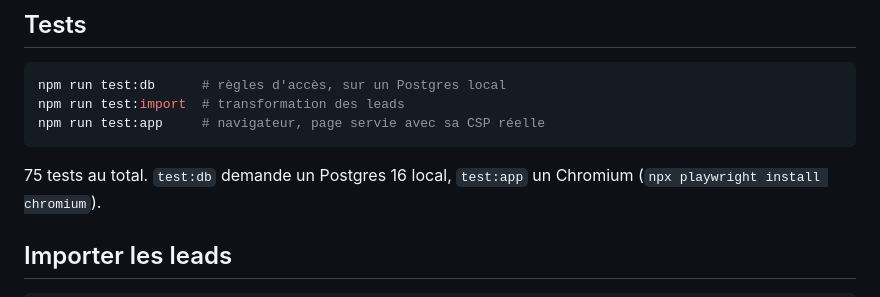
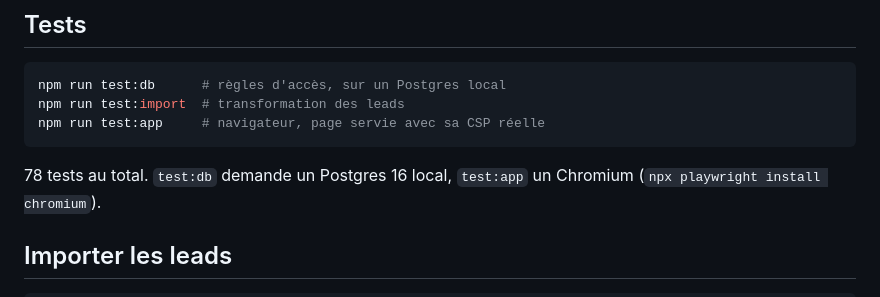
Before and after one commit to lereddev/arrow-crm, a Markdown page: README.md, the part around the change. Drawn GitHub-style.

Commit message:
docs: corrige les compteurs de tests (78, dont 14 navigateur)
Co-Authored-By: Claude Opus 5 <noreply@anthropic.com>
Claude-Session: https://claude.ai/code/session_01Li2cZTni1k7rvzMKyHfAjm

````diff
--- a/README.md
+++ b/README.md
@@ -69,7 +69,7 @@ npm run test:import  # transformation des leads
 npm run test:app     # navigateur, page servie avec sa CSP réelle
 ```
 
-75 tests au total. `test:db` demande un Postgres 16 local, `test:app`
+78 tests au total. `test:db` demande un Postgres 16 local, `test:app`
 un Chromium (`npx playwright install chromium`).
 
 ## Importer les leads
````
Also changed, not shown: docs/ETAT-DU-PROJET.md (+3 -3 lines).
